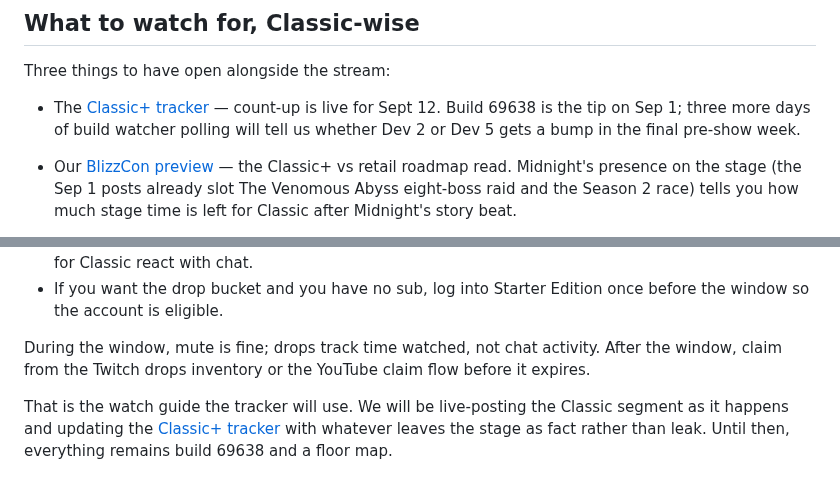
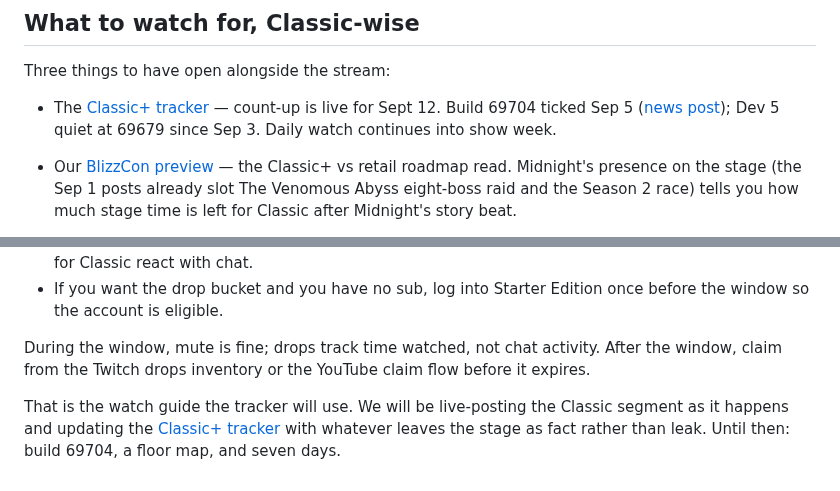
Before and after one commit to DealsBeam/world-of-warcraft-private-servers, a Markdown page: src/news/blizzcon-watch-and-drops-sep-12-13.md, 2 parts joined by grey strips. Drawn GitHub-style.

```diff
--- a/src/news/blizzcon-watch-and-drops-sep-12-13.md
+++ b/src/news/blizzcon-watch-and-drops-sep-12-13.md
@@ -24,7 +24,7 @@ For private-server players who do not have an active retail sub, the same linkag
 
 Three things to have open alongside the stream:
 
-- The [Classic+ tracker](/classic-plus/) — count-up is live for Sept 12. Build 69638 is the tip on Sep 1; three more days of build watcher polling will tell us whether Dev 2 or Dev 5 gets a bump in the final pre-show week.
+- The [Classic+ tracker](/classic-plus/) — count-up is live for Sept 12. Build 69704 ticked Sep 5 ([news post](/news/camelot-build-69704-seven-days-out/)); Dev 5 quiet at 69679 since Sep 3. Daily watch continues into show week.
 
 - Our [BlizzCon preview](/news/blizzcon-2026-camelot-private-servers/) — the Classic+ vs retail roadmap read. Midnight's presence on the stage (the Sep 1 posts already slot The Venomous Abyss eight-boss raid and the Season 2 race) tells you how much stage time is left for Classic after Midnight's story beat.
 
@@ -40,4 +40,4 @@ Before Sept 12 09:30 PDT:
 
 During the window, mute is fine; drops track time watched, not chat activity. After the window, claim from the Twitch drops inventory or the YouTube claim flow before it expires.
 
-That is the watch guide the tracker will use. We will be live-posting the Classic segment as it happens and updating the [Classic+ tracker](/classic-plus/) with whatever leaves the stage as fact rather than leak. Until then, everything remains build 69638 and a floor map.
+That is the watch guide the tracker will use. We will be live-posting the Classic segment as it happens and updating the [Classic+ tracker](/classic-plus/) with whatever leaves the stage as fact rather than leak. Until then: build 69704, a floor map, and seven days.
```
Also changed, not shown: src/news/blizzcon-2026-schedule-dates-venue-stream.md (+2 -2 lines).
